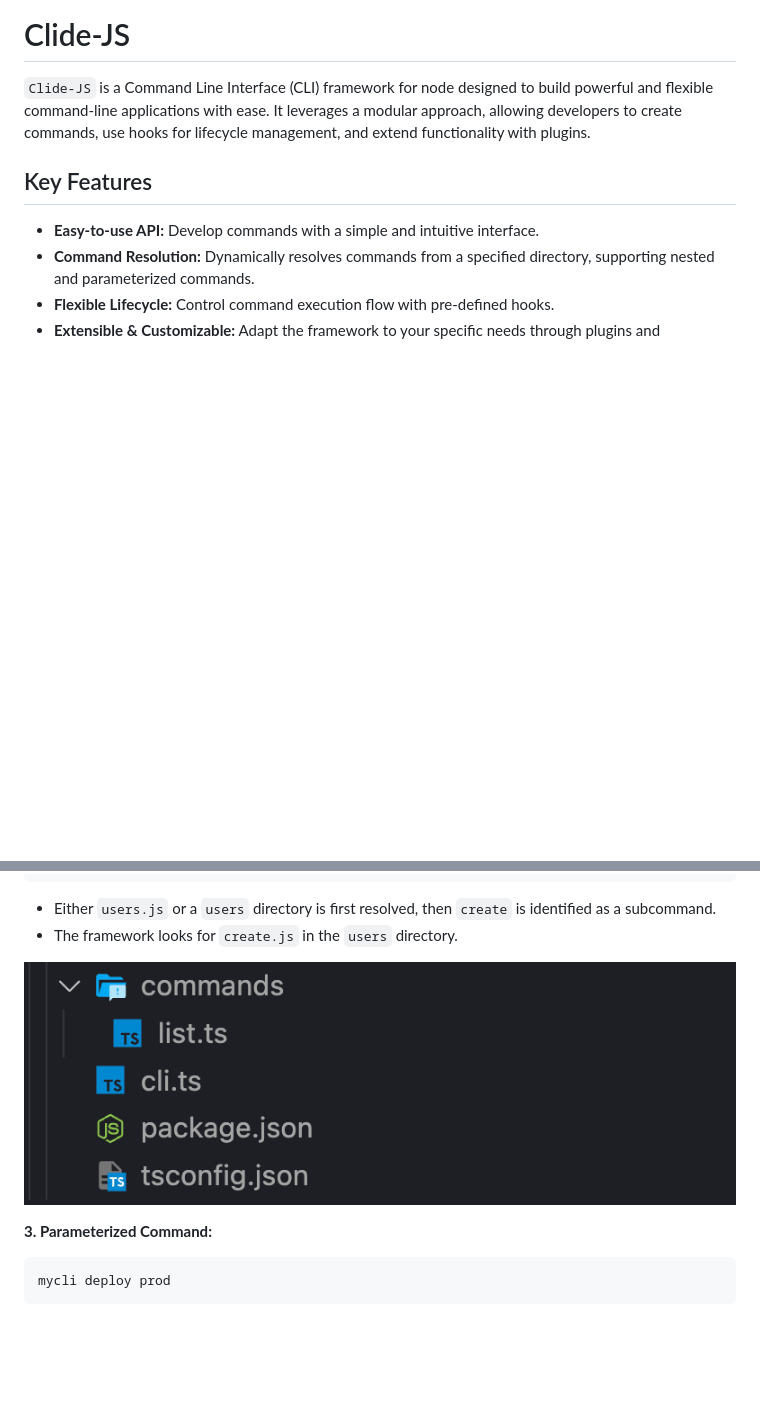
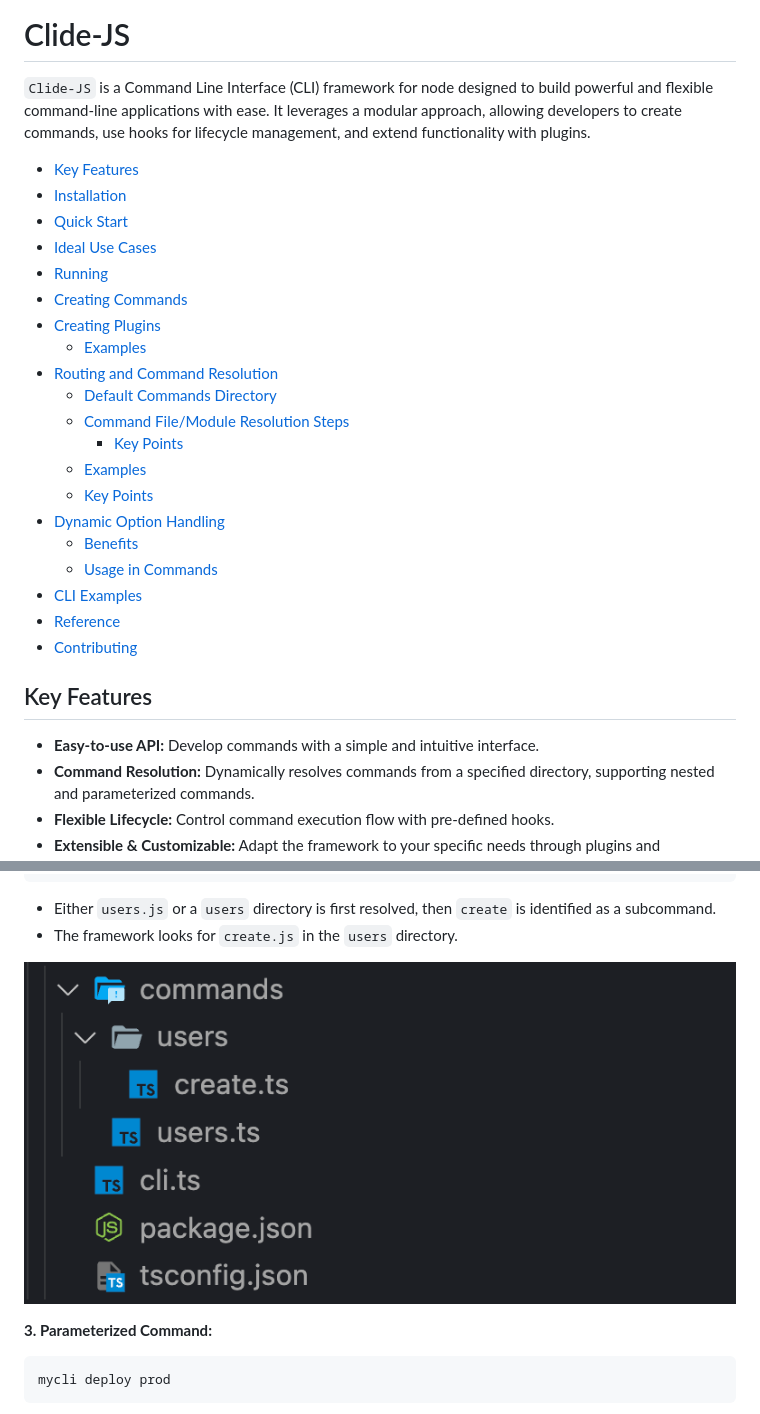
Before and after one commit to ryangoree/clide-js, a Markdown page: README.md, 2 parts joined by grey strips. Rendered like a GitHub page; blank space fills up the shorter version.

Commit message:
Add table of contents to readme and fix image path

```diff
--- a/README.md
+++ b/README.md
@@ -4,6 +4,27 @@
 build powerful and flexible command-line applications with ease. It leverages a
 modular approach, allowing developers to create commands, use hooks for
 lifecycle management, and extend functionality with plugins.
+
+- [Key Features](#key-features)
+- [Installation](#installation)
+- [Quick Start](#quick-start)
+- [Ideal Use Cases](#ideal-use-cases)
+- [Running](#running)
+- [Creating Commands](#creating-commands)
+- [Creating Plugins](#creating-plugins)
+  - [Examples](#examples)
+- [Routing and Command Resolution](#routing-and-command-resolution)
+  - [Default Commands Directory](#default-commands-directory)
+  - [Command File/Module Resolution Steps](#command-filemodule-resolution-steps)
+    - [Key Points](#key-points)
+  - [Examples](#examples-1)
+  - [Key Points](#key-points-1)
+- [Dynamic Option Handling](#dynamic-option-handling)
+  - [Benefits](#benefits)
+  - [Usage in Commands](#usage-in-commands)
+- [CLI Examples](#cli-examples)
+- [Reference](#reference)
+- [Contributing](#contributing)
 
 ## Key Features
 
@@ -299,7 +320,7 @@ mycli users create
 - The framework looks for `create.js` in the `users`
   directory.
 
-![Subcommand Resolution Files](https://raw.githubusercontent.com/ryangoree/clide-js/main/assets/basic-command-resolution.png)
+![Subcommand Resolution Files](https://raw.githubusercontent.com/ryangoree/clide-js/main/assets/subcommand-resolution.png)
 
 **3. Parameterized Command:**
 
```
